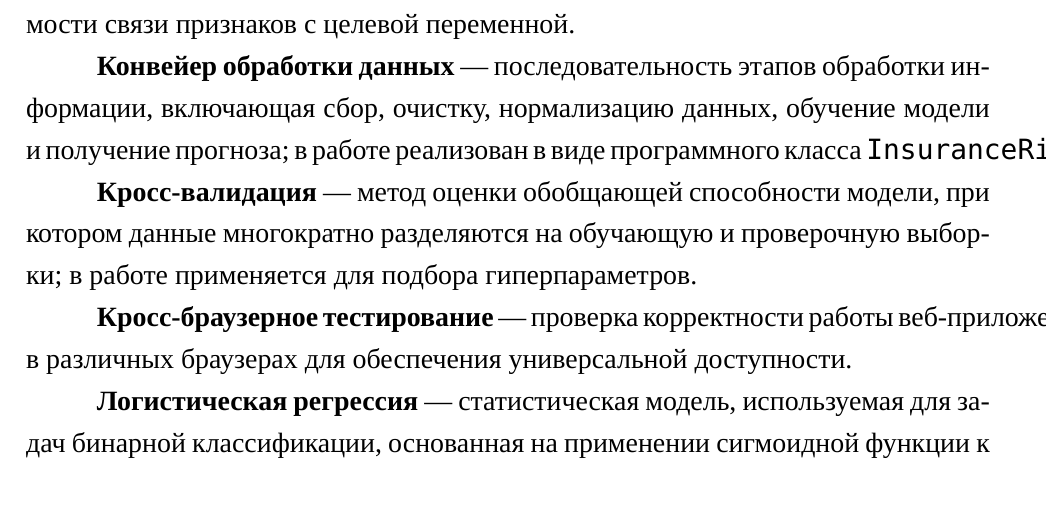
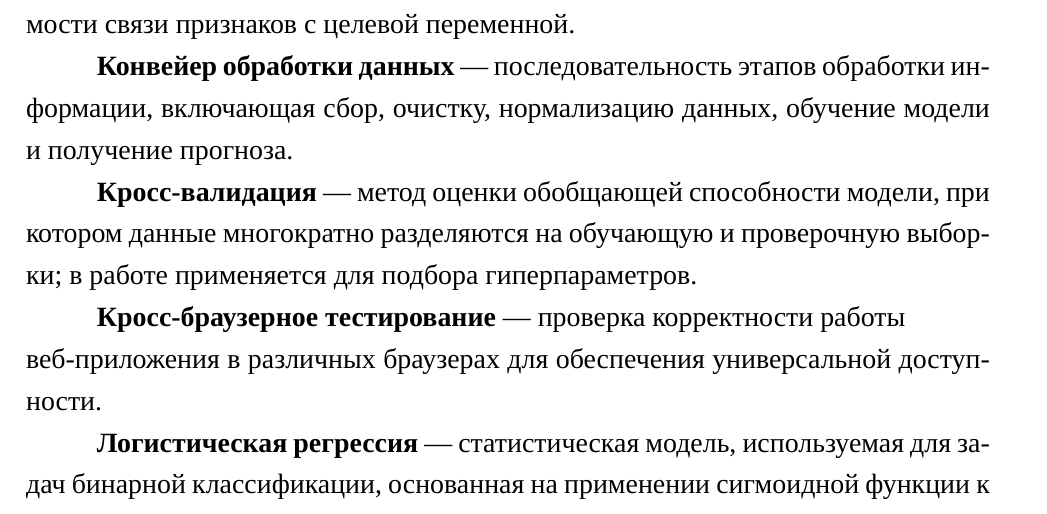
Before and after one commit to AreHumphrey/Diploma, a LaTeX document (main.tex, which reads parts/2a terms.tex): part of page 11 of 91, cut so that both start at the same text. Compiled offline with XeLaTeX; a missing font is replaced by an installed copy or a similar font.

Commit message:
Исправление терминов 2.0

```diff
--- a/parts/2a terms.tex
+++ b/parts/2a terms.tex
@@ -35,11 +35,12 @@
 
 \textbf{Коэффициент корреляции Пирсона} --- статистическая мера линейной зависимости между двумя переменными; в работе используется для оценки значимости связи признаков с целевой переменной.
 
-\textbf{Конвейер обработки данных} --- последовательность этапов обработки информации, включающая сбор, очистку, нормализацию данных, обучение модели и получение прогноза; в работе реализован в виде программного класса \texttt{InsuranceRiskModel}.
+\textbf{Конвейер обработки данных} --- последовательность этапов обработки информации, включающая сбор, очистку, нормализацию данных, обучение модели и получение прогноза.
 
 \textbf{Кросс-валидация} --- метод оценки обобщающей способности модели, при котором данные многократно разделяются на обучающую и проверочную выборки; в работе применяется для подбора гиперпараметров.
 
-\textbf{Кросс-браузерное тестирование} --- проверка корректности работы веб-приложения в различных браузерах для обеспечения универсальной доступности.
+\textbf{Кросс-браузерное тестирование} --- проверка корректности работы \\
+веб-приложения в различных браузерах для обеспечения универсальной доступности.
 
 \textbf{Логистическая регрессия} --- статистическая модель, используемая для задач бинарной классификации, основанная на применении сигмоидной функции к линейной комбинации признаков; в работе используется как базовая модель для сравнительного анализа.
 
```
Also changed, not shown: 5 other files.
